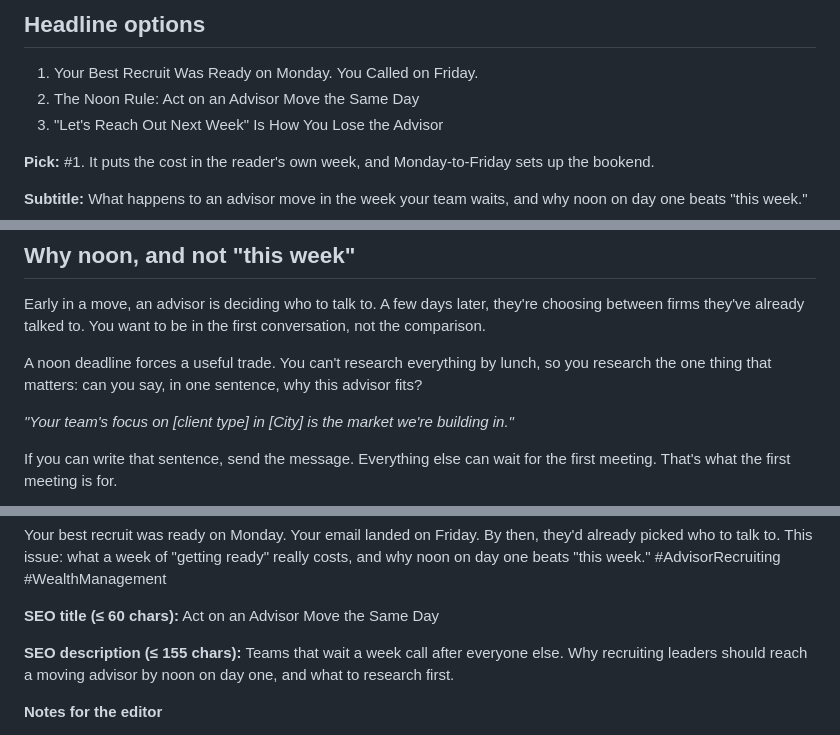
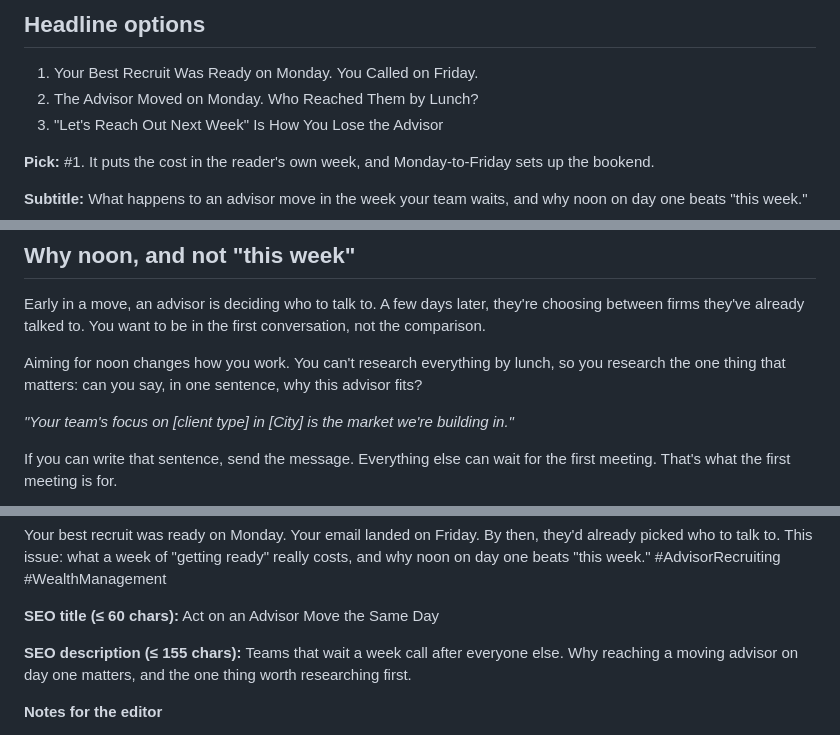
Before and after one commit to makarios94/html, a Markdown page: newsletters/2026-10-28-act-on-an-advisor-move-the-same-day.md, 3 parts joined by grey strips. Drawn GitHub-style.

```diff
--- a/newsletters/2026-10-28-act-on-an-advisor-move-the-same-day.md
+++ b/newsletters/2026-10-28-act-on-an-advisor-move-the-same-day.md
@@ -1,6 +1,6 @@
 ## Headline options
 1. Your Best Recruit Was Ready on Monday. You Called on Friday.
-2. The Noon Rule: Act on an Advisor Move the Same Day
+2. The Advisor Moved on Monday. Who Reached Them by Lunch?
 3. "Let's Reach Out Next Week" Is How You Lose the Advisor
 
 **Pick:** #1. It puts the cost in the reader's own week, and Monday-to-Friday sets up the bookend.
@@ -45,7 +45,7 @@ And it never shows up on a dashboard. It just looks like a quiet quarter.
 
 Early in a move, an advisor is deciding who to talk to. A few days later, they're choosing between firms they've already talked to. You want to be in the first conversation, not the comparison.
 
-A noon deadline forces a useful trade. You can't research everything by lunch, so you research the one thing that matters: can you say, in one sentence, why this advisor fits?
+Aiming for noon changes how you work. You can't research everything by lunch, so you research the one thing that matters: can you say, in one sentence, why this advisor fits?
 
 *"Your team's focus on [client type] in [City] is the market we're building in."*
 
@@ -82,7 +82,7 @@ This issue: what a week of "getting ready" really costs, and why noon on day one
 
 **SEO title (≤ 60 chars):** Act on an Advisor Move the Same Day
 
-**SEO description (≤ 155 chars):** Teams that wait a week call after everyone else. Why recruiting leaders should reach a moving advisor by noon on day one, and what to research first.
+**SEO description (≤ 155 chars):** Teams that wait a week call after everyone else. Why reaching a moving advisor on day one matters, and the one thing worth researching first.
 
 **Notes for the editor**
 - Placeholders to fill: [Book a demo] link. [client type] and [City] in the sample fit sentence are intentional.
```
Also changed, not shown: .claude/agents/assetlink-newsletter-writer.md (+1 -0 lines).
